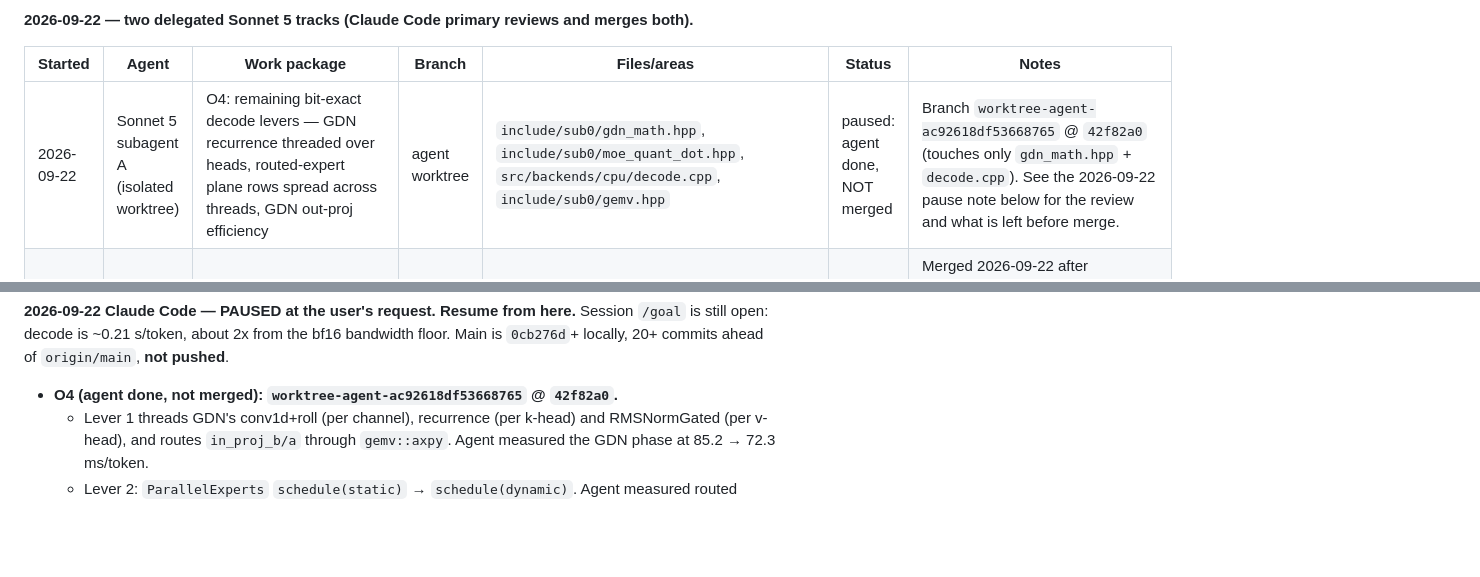
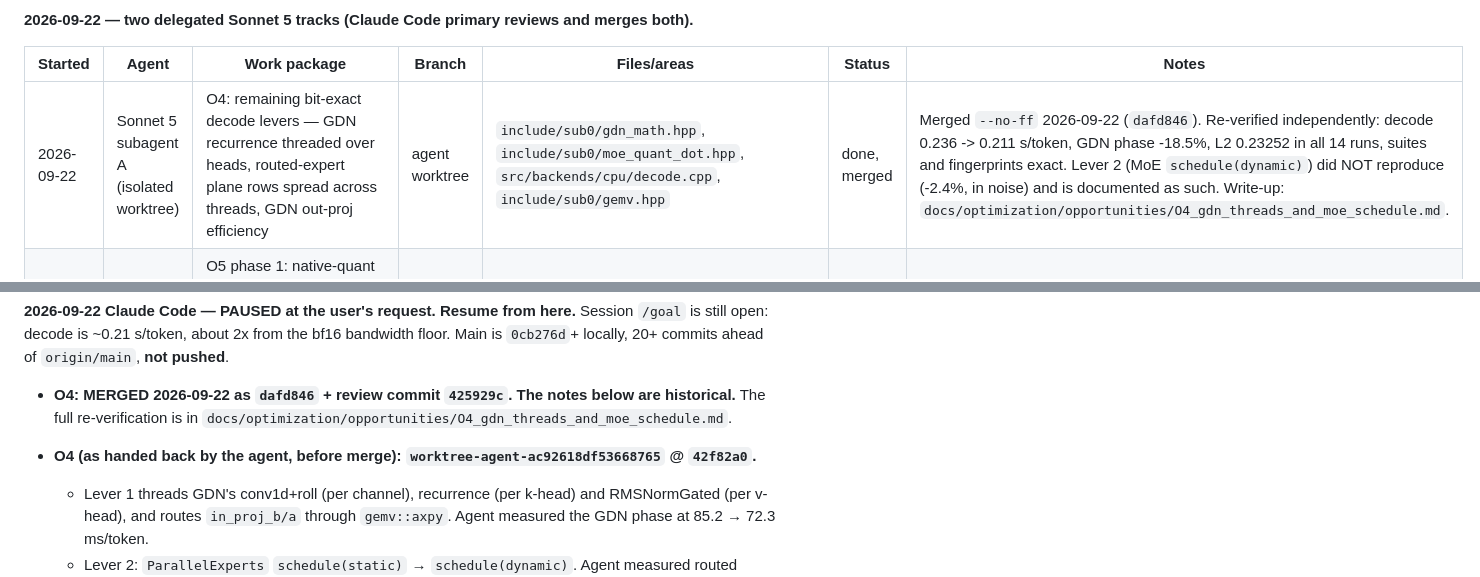
Before and after one commit to CraigHutchinson/Sub0Llm, a Markdown page: docs/ACTIVE_WORK_LOG.md, 2 parts joined by grey strips. GitHub-like rendering; blank space fills up the shorter version.

Commit message:
active work log: O4 merged and re-verified
Co-Authored-By: Claude Opus 5 <noreply@anthropic.com>

```diff
--- a/docs/ACTIVE_WORK_LOG.md
+++ b/docs/ACTIVE_WORK_LOG.md
@@ -758,7 +758,7 @@ this, `423659d`). Now waiting for sustained load < 5%, then `run_perf_suite.py`
 
 | Started | Agent | Work package | Branch | Files/areas | Status | Notes |
 |---|---|---|---|---|---|---|
-| 2026-09-22 | Sonnet 5 subagent A (isolated worktree) | O4: remaining bit-exact decode levers — GDN recurrence threaded over heads, routed-expert plane rows spread across threads, GDN out-proj efficiency | agent worktree | `include/sub0/gdn_math.hpp`, `include/sub0/moe_quant_dot.hpp`, `src/backends/cpu/decode.cpp`, `include/sub0/gemv.hpp` | paused: agent done, NOT merged | Branch `worktree-agent-ac92618df53668765` @ `42f82a0` (touches only `gdn_math.hpp` + `decode.cpp`). See the 2026-09-22 pause note below for the review and what is left before merge. |
+| 2026-09-22 | Sonnet 5 subagent A (isolated worktree) | O4: remaining bit-exact decode levers — GDN recurrence threaded over heads, routed-expert plane rows spread across threads, GDN out-proj efficiency | agent worktree | `include/sub0/gdn_math.hpp`, `include/sub0/moe_quant_dot.hpp`, `src/backends/cpu/decode.cpp`, `include/sub0/gemv.hpp` | done, merged | Merged `--no-ff` 2026-09-22 (`dafd846`). Re-verified independently: decode 0.236 -> 0.211 s/token, GDN phase -18.5%, L2 0.23252 in all 14 runs, suites and fingerprints exact. Lever 2 (MoE `schedule(dynamic)`) did NOT reproduce (-2.4%, in noise) and is documented as such. Write-up: `docs/optimization/opportunities/O4_gdn_threads_and_moe_schedule.md`. |
 | 2026-09-22 | Sonnet 5 subagent B (isolated worktree) | O5 phase 1: native-quant backbone (keep the unsloth GGUF's Q5_K/Q6_K/Q8_0 backbone bytes resident; fused int8-activation dot) — census, design doc, isolated kernels + tests + microbench | agent worktree | NEW header + NEW tests + NEW bench tool + `docs/`; does NOT touch engine wiring, `moe_quant_dot.hpp`, `decode.cpp` or the transplant in phase 1 | done | Merged 2026-09-22 after independent re-verification: frontend 144,457/263 (= 141,609/257 unchanged + `[backbonequant]` 2,848/6), real-byte case ran, census reproduced (1,073 tensors, 3.59 vs 9.15 GiB). Kernels are CORRECT but compute-bound (K-quants 1-5 GB/s/thread); at one thread they lose to the real bf16 `gemv::axpy`. See `docs/BACKBONE_NATIVE_QUANT.md` S8a. Phase 2 (streaming unpack, then wiring) not started. |
 | 2026-09-22 | Sonnet 5 subagent C (isolated worktree) | O5 phase 2a: streaming native-quant unpack kernels (Q8_0/Q4_K/Q5_K/Q6_K), gated at >= 10 GB/s of compressed bytes per thread; bench fixed to compare against the real `gemv::axpy` | agent worktree | `include/sub0/backbone_quant_dot.hpp`, `tests/backbone_quant_dot_tests.cpp`, `benchmarks/backbone_quant_dot_bench.cpp`, `docs/BACKBONE_NATIVE_QUANT.md`. NO engine wiring (phase 2b waits for O4, since it touches `decode.cpp`) | paused | Asked to commit WIP on its worktree branch and stop; see the pause note below. |
 
@@ -768,7 +768,10 @@ this, `423659d`). Now waiting for sustained load < 5%, then `run_perf_suite.py`
 open: decode is ~0.21 s/token, about 2x from the bf16 bandwidth floor. Main is `0cb276d`+ locally, 20+
 commits ahead of `origin/main`, **not pushed**.
 
-- **O4 (agent done, not merged): `worktree-agent-ac92618df53668765` @ `42f82a0`.**
+- **O4: MERGED 2026-09-22 as `dafd846` + review commit `425929c`. The notes below are historical.**
+  The full re-verification is in `docs/optimization/opportunities/O4_gdn_threads_and_moe_schedule.md`.
+
+- **O4 (as handed back by the agent, before merge): `worktree-agent-ac92618df53668765` @ `42f82a0`.**
   - Lever 1 threads GDN's conv1d+roll (per channel), recurrence (per k-head) and RMSNormGated (per
     v-head), and routes `in_proj_b/a` through `gemv::axpy`. Agent measured the GDN phase at 85.2 → 72.3
     ms/token.
```
